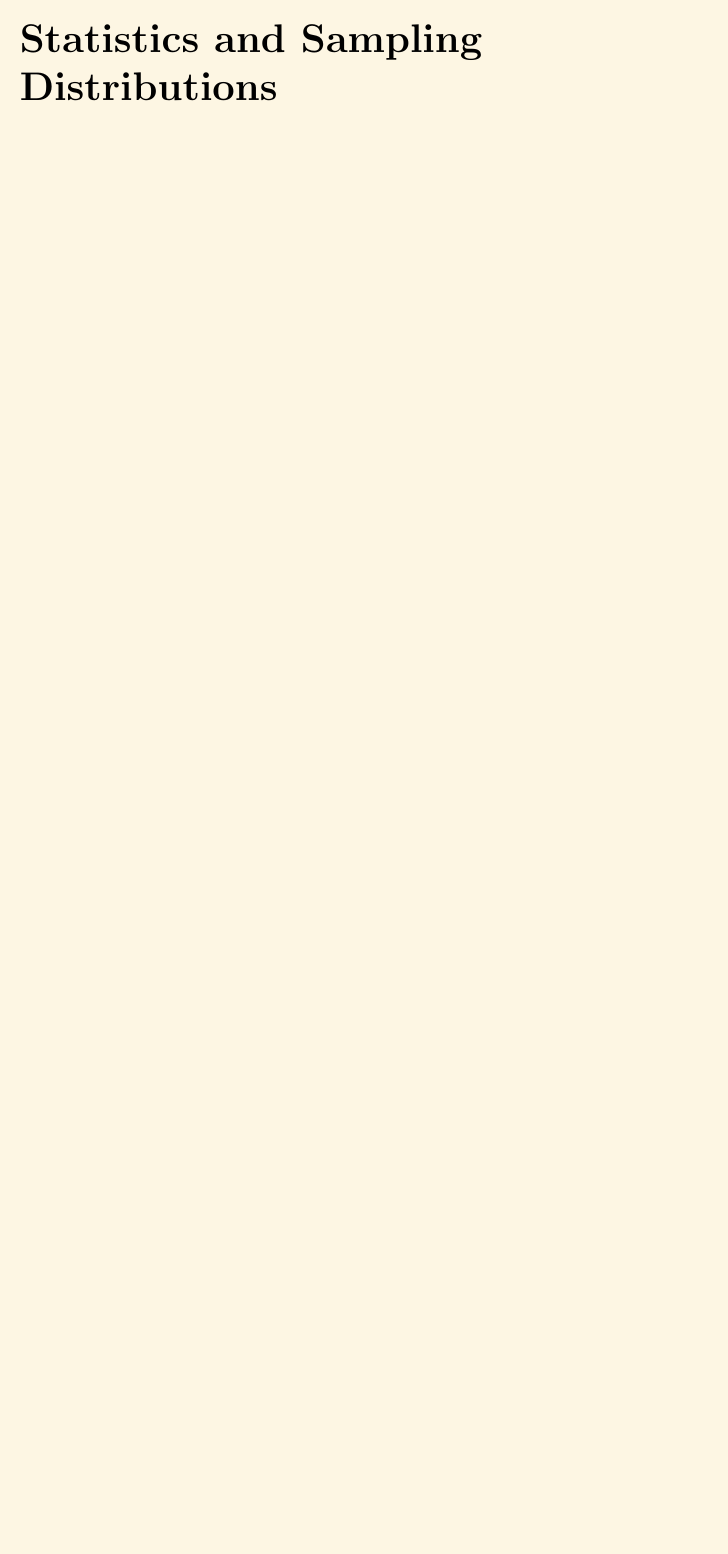
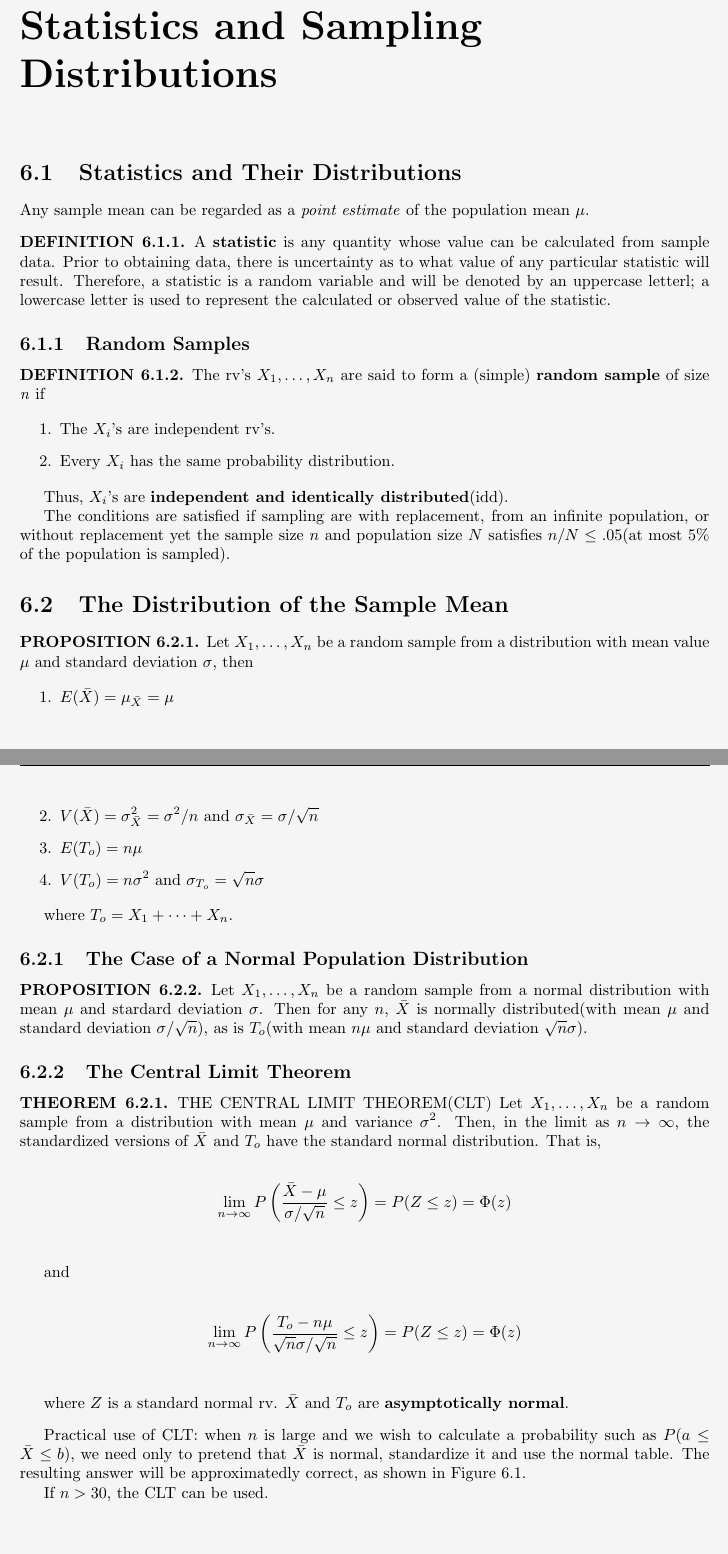
Before and after one commit to primus2019/Review-on-Probability-and-Statistics, a LaTeX thesis (main.tex, which reads chapters/chapter-6.tex, overview.sty): part of page 41 of 41 before the commit and two parts of pages 41 and 42 of 43 after it, the two joined at a grey line, cut so that both start at the same text, the shorter picture padded with empty space. Compiled offline with pdfLaTeX.

Commit message:
update chapter-5

```diff
--- a/chapters/chapter-6.tex
+++ b/chapters/chapter-6.tex
@@ -1 +1,67 @@
 \chapter{Statistics and Sampling Distributions}
+
+\section{Statistics and Their Distributions}
+
+Any sample mean can be regarded as a \textit{point estimate} of the population mean $\mu$.
+
+\begin{definition}
+    A \textbf{statistic} is any quantity whose value can be calculated from sample data. Prior to obtaining data, there is uncertainty as to what value of any particular statistic will result. Therefore, a statistic is a random variable and will be denoted by an uppercase letterl; a lowercase letter is used to represent the calculated or observed value of the statistic.
+\end{definition}
+
+\subsection{Random Samples}
+
+\begin{definition}
+    The rv's $X_1,\dots,X_n$ are said to form a (simple) \textbf{random sample} of size \textit{n} if
+
+    \begin{enumerate}
+        \item The $X_i$'s are independent rv's.
+        \item Every $X_i$ has the same probability distribution.
+    \end{enumerate}
+
+    Thus, $X_i$'s are \textbf{independent and identically distributed}(idd).
+
+    The conditions are satisfied if sampling are with replacement, from an infinite population, or without replacement yet the sample size $n$ and population size $N$ satisfies $n/N\leq .05$(at most 5\% of the population is sampled).
+\end{definition}
+
+\section{The Distribution of the Sample Mean}
+
+\begin{proposition}
+    Let $X_1,\dots,X_n$ be a random sample from a distribution with mean value $\mu$ and standard deviation $\sigma$, then
+
+    \begin{enumerate}
+        \item $E(\bar{X}) = \mu_{\bar{X}} = \mu$
+        \item $V(\bar{X}) = \sigma_{\bar{X}}^2 = \sigma^2/n$ and $\sigma_{\bar{X}} = \sigma / \sqrt{n}$
+        \item $E(T_o) = n\mu$
+        \item $V(T_o) = n\sigma^2$ and $\sigma_{T_o} = \sqrt{n}\sigma$
+    \end{enumerate}
+
+    where $T_o = X_1 + \cdots + X_n$.
+\end{proposition}
+
+\subsection{The Case of a Normal Population Distribution}
+
+\begin{proposition}
+    Let $X_1,\dots,X_n$ be a random sample from a normal distribution with mean $\mu$ and stardard deviation $\sigma$. Then for any $n$, $\bar{X}$ is normally distributed(with mean $\mu$ and standard deviation $\sigma/\sqrt{n}$), as is $T_o$(with mean $n\mu$ and standard deviation $\sqrt{n}\sigma$).
+\end{proposition}
+
+\subsection{The Central Limit Theorem}
+
+\begin{theorem}{THE CENTRAL LIMIT THEOREM(CLT)}
+    Let $X_1,\dots,X_n$ be a random sample from a distribution with mean $\mu$ and variance $\sigma^2$. Then, in the limit as $n\rightarrow\infty$, the standardized versions of $\bar{X}$ and $T_o$ have the standard normal distribution. That is,
+
+    \begin{align*}
+        \lim_{n\rightarrow\infty}P\left(\frac{\bar{X}-\mu}{\sigma/\sqrt{n}}\leq z\right) = P(Z\leq z)=\Phi(z) \\
+    \end{align*}
+
+    and
+
+    \begin{align*}
+        \lim_{n\rightarrow\infty}P\left(\frac{T_o-n\mu}{\sqrt{n}\sigma/\sqrt{n}}\leq z\right) = P(Z\leq z)=\Phi(z) \\
+    \end{align*}
+
+    where $Z$ is a standard normal rv. $\bar{X}$ and $T_o$ are \textbf{asymptotically normal}.
+\end{theorem}
+
+Practical use of CLT: when $n$ is large and we wish to calculate a probability such as $P(a\leq \bar{X}\leq b)$, we need only to pretend that $\bar{X}$ is normal, standardize it and use the normal table. The resulting answer will be approximatedly correct, as shown in Figure \ref{fig:6-1}.
+
+If $n>30$, the CLT can be used.
--- a/overview.sty
+++ b/overview.sty
@@ -45,11 +45,9 @@
 \newtheorem{theorem}{THEOREM}[section]
 \newtheorem{notation}{NOTATION}[section]
 
-% \pagecolor[RGB]{39, 40, 34}
-% \color{white}
-\pagecolor[RGB]{253, 246, 227}
-% \pagecolor[RGB]{250, 249, 222}
-% \pagecolor[RGB]{234, 234, 239}
-% \pagecolor[RGB]{199,237,204}
+% \pagecolor[RGB]{39, 40, 34}%night
+% \color{white}%night
+% \pagecolor[RGB]{253, 246, 227}%morning
+\pagecolor[RGB]{245, 245, 245}%afternoon
 
 \everymath{\displaystyle}
```
Also changed, not shown: img/6-central-limit-theorem.png (added), main.pdf, chapters/chapter-6.tex (15 more changed lines).
